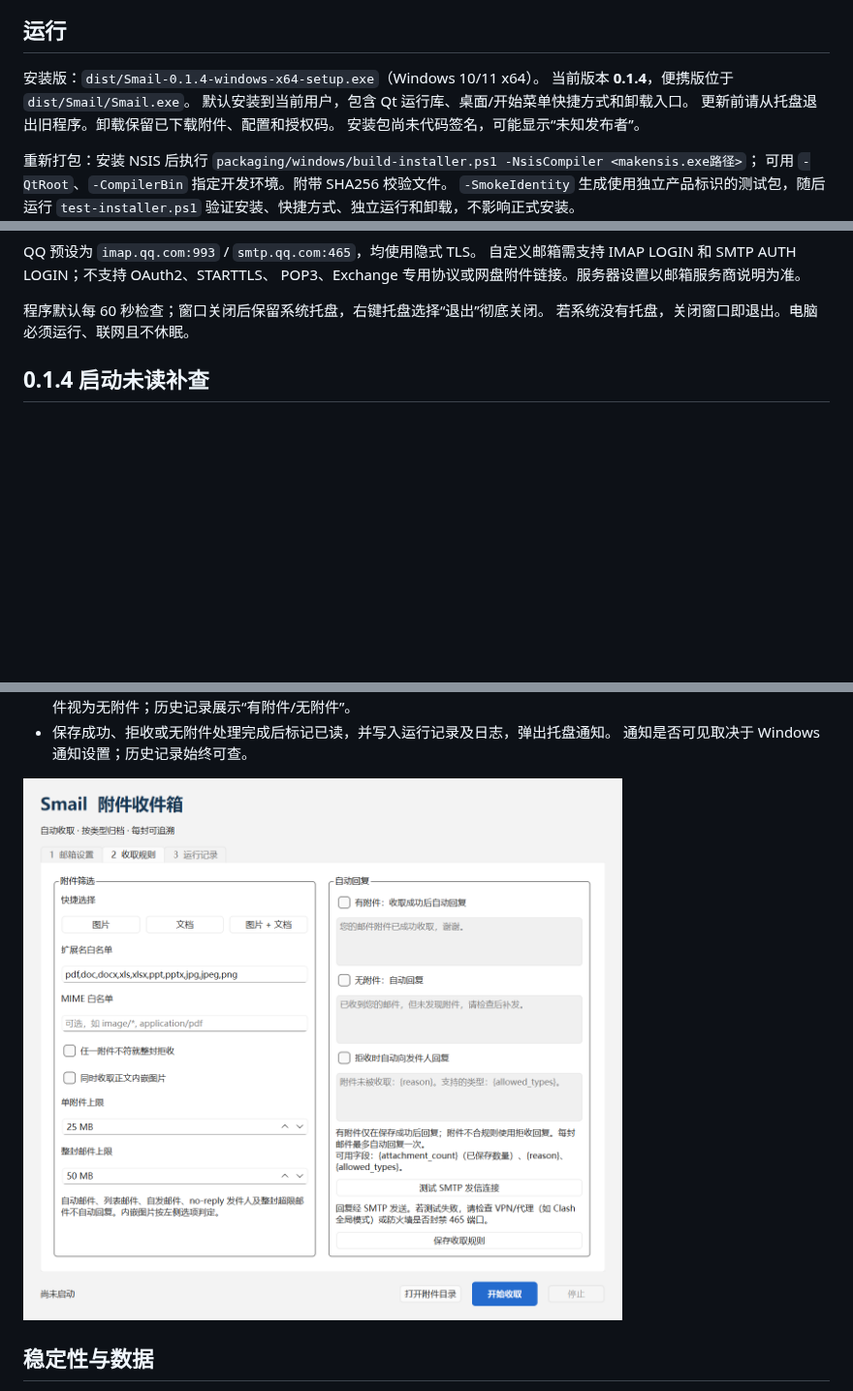
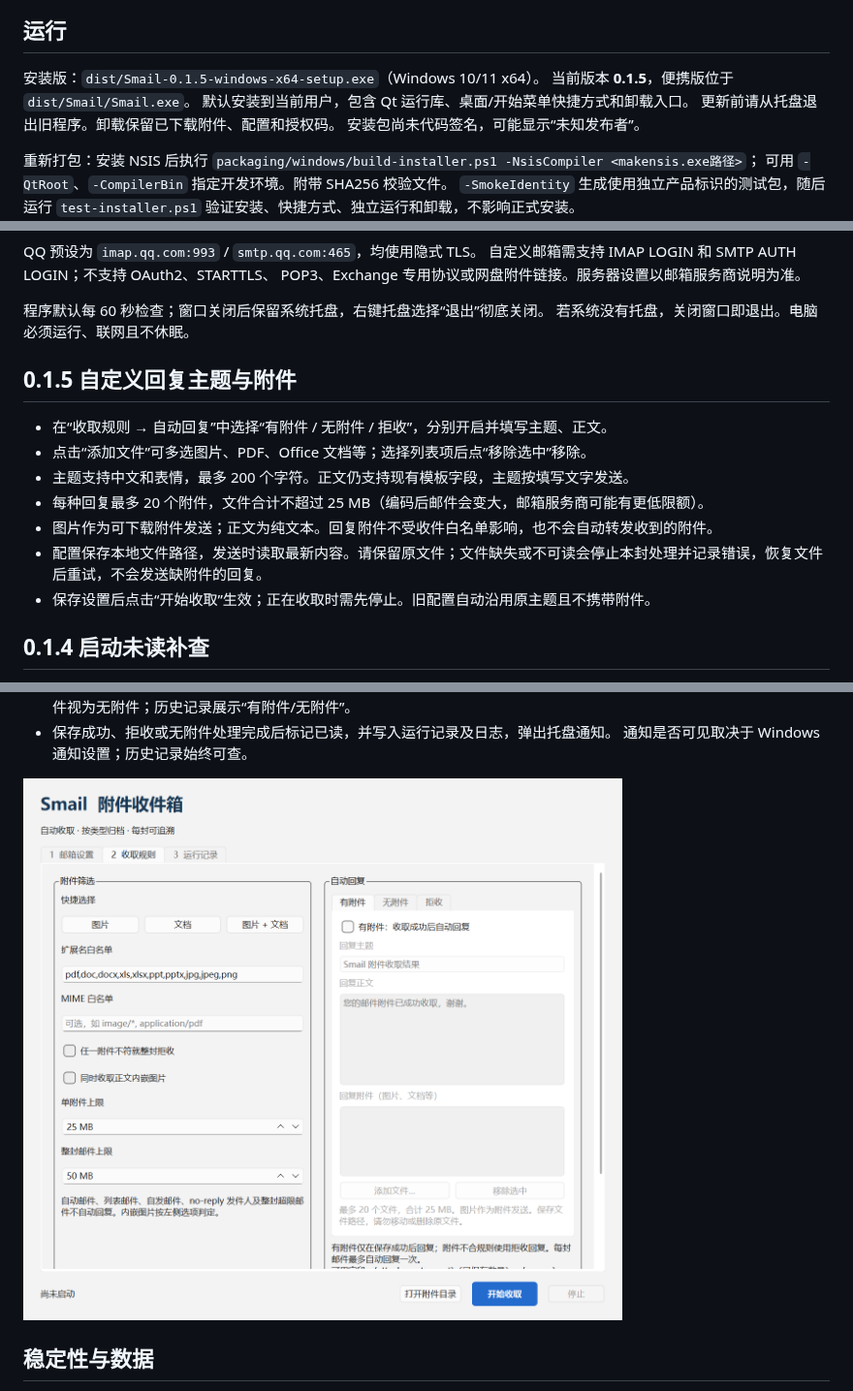
Before and after one commit to 1-Nekomi/Smail, a Markdown page: README.md, 3 parts joined by grey strips. Shown at 97% size. Rendered like a GitHub page; pictures changed too: docs/ui-preview-2.png; blank space fills up the shorter version.

```diff
--- a/README.md
+++ b/README.md
@@ -7,8 +7,8 @@ QQ 邮箱预设及自定义 IMAP/SMTP 服务器。
 
 ## 运行
 
-安装版：`dist/Smail-0.1.4-windows-x64-setup.exe`（Windows 10/11 x64）。
-当前版本 **0.1.4**，便携版位于 `dist/Smail/Smail.exe`。
+安装版：`dist/Smail-0.1.5-windows-x64-setup.exe`（Windows 10/11 x64）。
+当前版本 **0.1.5**，便携版位于 `dist/Smail/Smail.exe`。
 默认安装到当前用户，包含 Qt 运行库、桌面/开始菜单快捷方式和卸载入口。
 更新前请从托盘退出旧程序。卸载保留已下载附件、配置和授权码。
 安装包尚未代码签名，可能显示“未知发布者”。
@@ -34,6 +34,16 @@ POP3、Exchange 专用协议或网盘附件链接。服务器设置以邮箱服
 
 程序默认每 60 秒检查；窗口关闭后保留系统托盘，右键托盘选择“退出”彻底关闭。
 若系统没有托盘，关闭窗口即退出。电脑必须运行、联网且不休眠。
+
+## 0.1.5 自定义回复主题与附件
+
+- 在“收取规则 → 自动回复”中选择“有附件 / 无附件 / 拒收”，分别开启并填写主题、正文。
+- 点击“添加文件”可多选图片、PDF、Office 文档等；选择列表项后点“移除选中”移除。
+- 主题支持中文和表情，最多 200 个字符。正文仍支持现有模板字段，主题按填写文字发送。
+- 每种回复最多 20 个附件，文件合计不超过 25 MB（编码后邮件会变大，邮箱服务商可能有更低限额）。
+- 图片作为可下载附件发送；正文为纯文本。回复附件不受收件白名单影响，也不会自动转发收到的附件。
+- 配置保存本地文件路径，发送时读取最新内容。请保留原文件；文件缺失或不可读会停止本封处理并记录错误，恢复文件后重试，不会发送缺附件的回复。
+- 保存设置后点击“开始收取”生效；正在收取时需先停止。旧配置自动沿用原主题且不携带附件。
 
 ## 0.1.4 启动未读补查
 
```
Also changed, not shown: docs/qt-architecture.md (+5 -0 lines), 16 other files.
